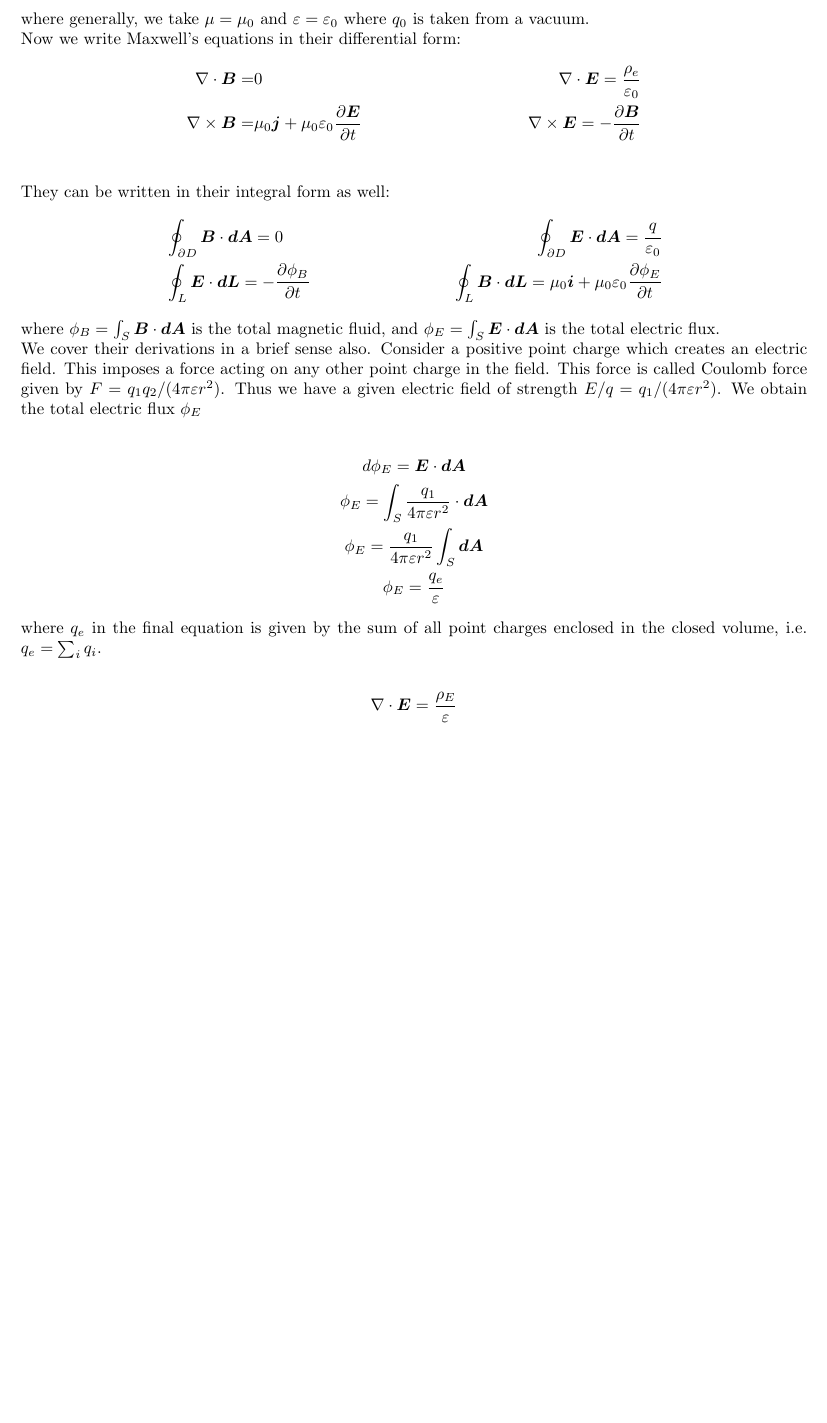
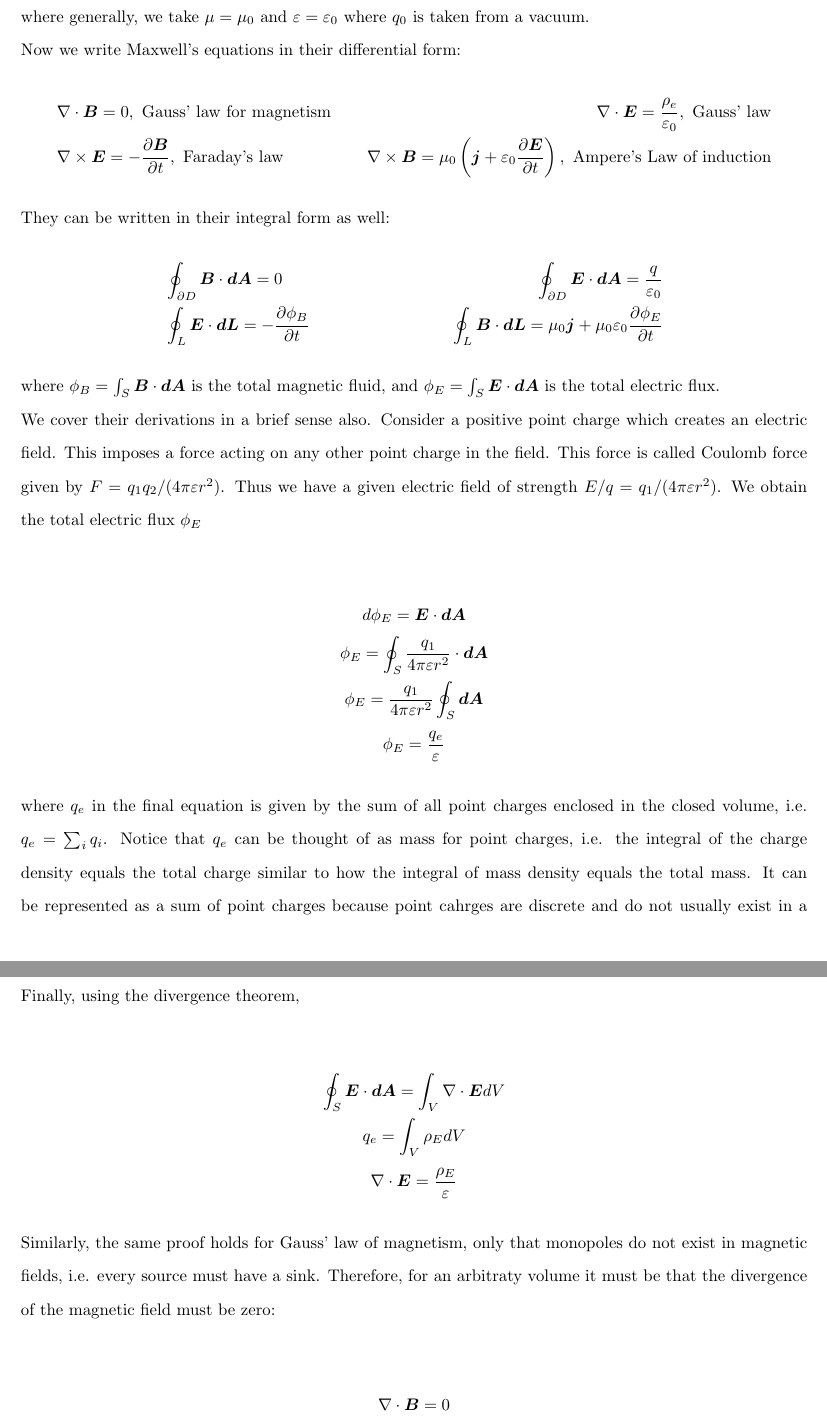
Before and after one commit to dbuhl8/W25, a LaTeX document (MHD/notes/lect.tex): part of page 5 of 5 before the commit and two parts of pages 7 and 8 of 8 after it, the two joined at a grey line, cut so that both start at the same text, the shorter picture padded with empty space. Compiled offline with pdfLaTeX.

Commit message:
Editted todays lecture notes, added hw files

```diff
--- a/MHD/notes/lect.tex
+++ b/MHD/notes/lect.tex
@@ -374,17 +378,19 @@ $q_0$ is taken from a vacuum.
 
 Now we write Maxwell's equations in their differential form:
 \begin{align*}
-    \grad\cdot\bvec =& 0 & \grad \cdot \bs{E} = \frac{\rho_e}{\varepsilon_0}\\
-    \grad \times \bvec =& \mu_0\bs{j} + \mu_0\varepsilon_0\ppt{\bs{E}}
-    &\grad \times \bs{E} = -\ppt{\bvec}\\
+    &\grad\cdot\bvec = 0, \text{ Gauss' law for magnetism}
+    & \grad \cdot \bs{E} = \frac{\rho_e}{\varepsilon_0}, \text{ Gauss' law}\\
+    &\grad \times \bs{E} = -\ppt{\bvec}, \text{ Faraday's law}
+    &\grad \times \bvec = \mu_0\left(\bs{j} + \varepsilon_0\ppt{\bs{E}}\right),
+    \text{ Ampere's Law of induction}
 \end{align*}
 
 They can be written in their integral form as well:
 \begin{align*}
-    &\oint_{\partial D} \bvec\cdot\bs{dA} = 0 & \oint_{\partial D}
-    \bs{E}\cdot\bs{dA} = \frac{q}{\varepsilon_0}\\
-    &\oint_L \bs{E}\cdot\bs{dL} = -\ppt{\phi_{B}} & \oint_L\bvec\cdot\bs{dL} =
-    \mu_0\bs{i} + \mu_0\varepsilon_0\ppt{\phi_E}
+    &\oint_{\partial D} \bvec\cdot\bs{dA} = 0
+    & \oint_{\partial D} \bs{E}\cdot\bs{dA} = \frac{q}{\varepsilon_0}\\
+    &\oint_L \bs{E}\cdot\bs{dL} = -\ppt{\phi_{B}}
+    & \oint_L\bvec\cdot\bs{dL} = \mu_0\bs{j} + \mu_0\varepsilon_0\ppt{\phi_E}
 \end{align*}
 where $\phi_B = \int_S \bvec\cdot\bs{dA}$ is the total magnetic fluid, and
 $\phi_E = \int_S \bs{E}\cdot\bs{dA}$ is the total electric flux.
@@ -398,15 +404,32 @@ $E/q = q_1/(4\pi\varepsilon r^2)$. We obtain the total electric flux $\phi_E$
 
 \begin{gather*}
     d\phi_E = \bs{E}\cdot\bs{dA}\\
-    \phi_E = \int_S\frac{q_1}{4\pi\varepsilon r^2}\cdot\bs{dA}\\
-    \phi_E = \frac{q_1}{4\pi\varepsilon r^2}\int_S\bs{dA}\\
+    \phi_E = \oint_S\frac{q_1}{4\pi\varepsilon r^2}\cdot\bs{dA}\\
+    \phi_E = \frac{q_1}{4\pi\varepsilon r^2}\oint_S\bs{dA}\\
     \phi_E = \frac{q_e}{\varepsilon}
 \end{gather*}
 where $q_e$ in the final equation is given by the sum of all point charges
-enclosed in the closed volume, i.e. $q_e = \sum_i q_i$.
+enclosed in the closed volume, i.e. $q_e = \sum_i q_i$. Notice that $q_e$ can be
+thought of as mass for point charges, i.e. the integral of the charge density
+equals the total charge similar to how the integral of mass density equals the
+total mass. It can be represented as a sum of point charges because point
+cahrges are discrete and do not usually exist in a continuum.
+
+Finally, using the divergence theorem,
 
 \begin{gather*}
+    \oint_S \bs{E}\cdot\bs{dA} = \int_V \grad\cdot\bs{E} dV\\
+    q_e = \int_V \rho_{E} dV\\
     \grad\cdot\bs{E} = \frac{\rho_E}{\varepsilon}
 \end{gather*}
 
+Similarly, the same proof holds for Gauss' law of magnetism, only that monopoles
+do not exist in magnetic fields, i.e. every source must have a sink. Therefore,
+for an arbitraty volume it must be that the divergence of the magnetic field
+must be zero:
+
+\begin{gather*}
+    \div\bvec = 0
+\end{gather*}
+
 \end{document}
```
Also changed, not shown: MHD/NRL_Formulary_2019.pdf (added), MHD/files/Chapter2_MHD_equations.pdf (added), MHD/homework/hw0/dynamopic.jpg (renamed from MHD/homework/dynamopic.jpg), MHD/homework/hw0/hw0.pdf (renamed from MHD/homework/hw0.pdf), MHD/homework/hw0/hw0.tex (renamed from MHD/homework/hw0.tex), MHD/homework/hw1/HW1.pdf (added), MHD/notes/lect.pdf, MHD/notes/lect.tex (16 more changed lines), 2 other files.
